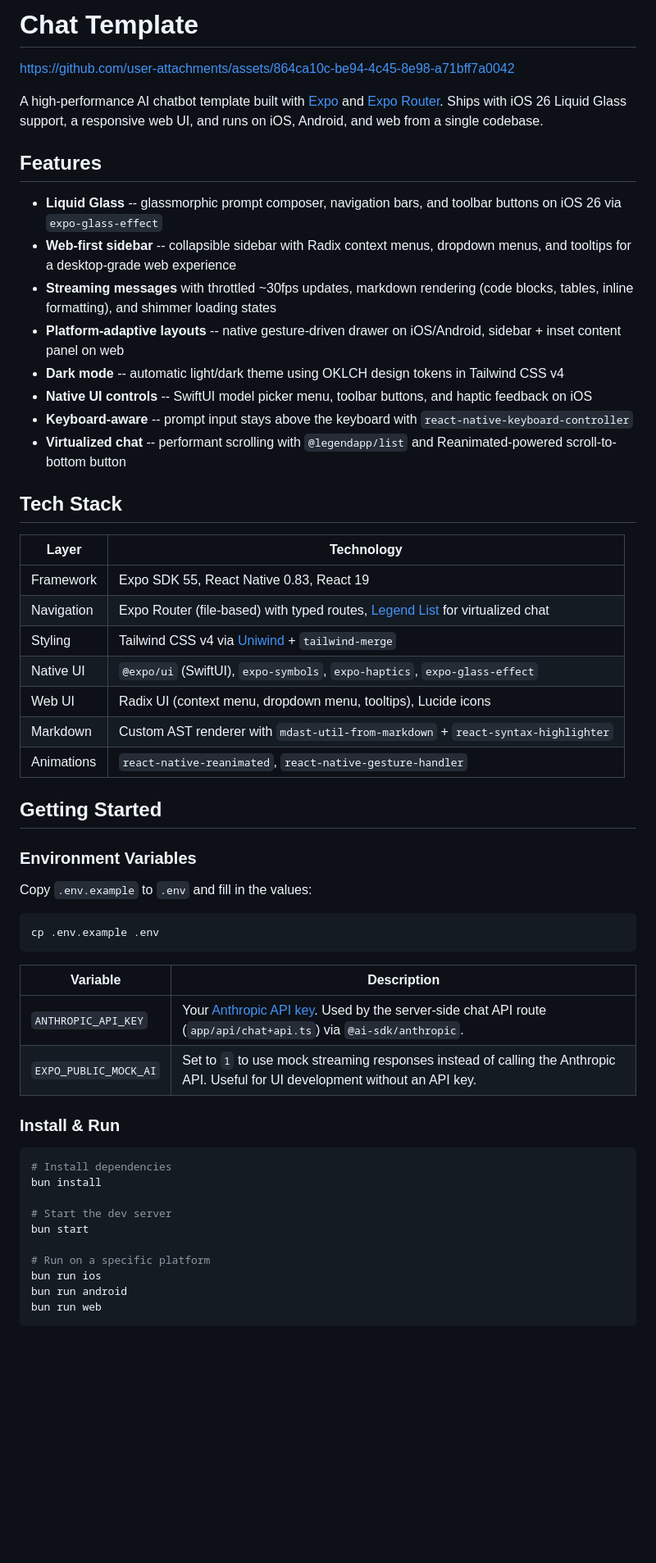
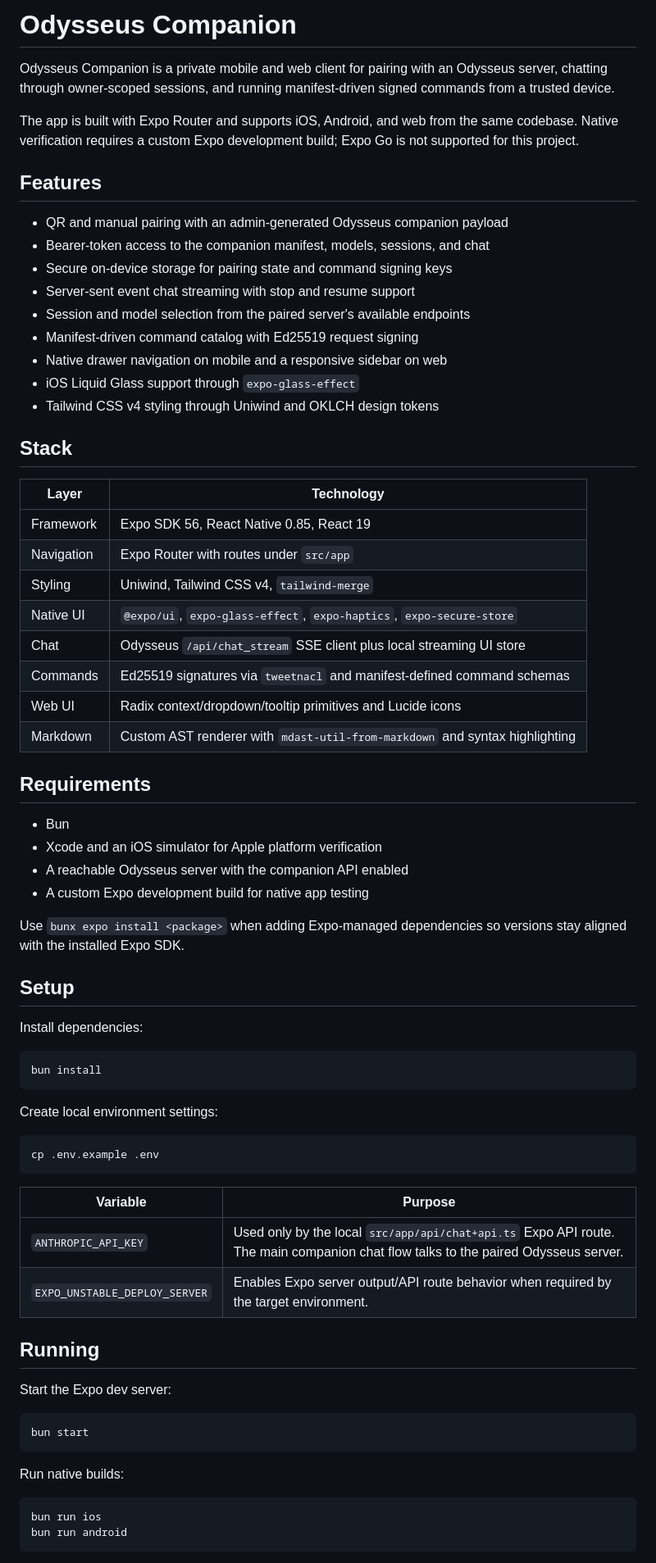
Before and after one commit to jongan69/odysseus-expo, a Markdown page: README.md, the part around one of its changes. Shown at 82% size. Drawn GitHub-style; blank space fills up the shorter version.

Commit message:
docs: update Odysseus Companion README

````diff
--- a/README.md
+++ b/README.md
@@ -1,56 +1,77 @@
-# Chat Template
+# Odysseus Companion
 
-https://github.com/user-attachments/assets/864ca10c-be94-4c45-8e98-a71bff7a0042
+Odysseus Companion is a private mobile and web client for pairing with an
+Odysseus server, chatting through owner-scoped sessions, and running
+manifest-driven signed commands from a trusted device.
 
-A high-performance AI chatbot template built with [Expo](https://expo.dev) and [Expo Router](https://docs.expo.dev/router/introduction/). Ships with iOS 26 Liquid Glass support, a responsive web UI, and runs on iOS, Android, and web from a single codebase.
+The app is built with Expo Router and supports iOS, Android, and web from the
+same codebase. Native verification requires a custom Expo development build;
+Expo Go is not supported for this project.
 
 ## Features
 
-- **Liquid Glass** -- glassmorphic prompt composer, navigation bars, and toolbar buttons on iOS 26 via `expo-glass-effect`
-- **Web-first sidebar** -- collapsible sidebar with Radix context menus, dropdown menus, and tooltips for a desktop-grade web experience
-- **Streaming messages** with throttled ~30fps updates, markdown rendering (code blocks, tables, inline formatting), and shimmer loading states
-- **Platform-adaptive layouts** -- native gesture-driven drawer on iOS/Android, sidebar + inset content panel on web
-- **Dark mode** -- automatic light/dark theme using OKLCH design tokens in Tailwind CSS v4
-- **Native UI controls** -- SwiftUI model picker menu, toolbar buttons, and haptic feedback on iOS
-- **Keyboard-aware** -- prompt input stays above the keyboard with `react-native-keyboard-controller`
-- **Virtualized chat** -- performant scrolling with `@legendapp/list` and Reanimated-powered scroll-to-bottom button
+- QR and manual pairing with an admin-generated Odysseus companion payload
+- Bearer-token access to the companion manifest, models, sessions, and chat
+- Secure on-device storage for pairing state and command signing keys
+- Server-sent event chat streaming with stop and resume support
+- Session and model selection from the paired server's available endpoints
+- Manifest-driven command catalog with Ed25519 request signing
+- Native drawer navigation on mobile and a responsive sidebar on web
+- iOS Liquid Glass support through `expo-glass-effect`
+- Tailwind CSS v4 styling through Uniwind and OKLCH design tokens
 
-## Tech Stack
+## Stack
 
-| Layer      | Technology                                                                                                              |
-| ---------- | ----------------------------------------------------------------------------------------------------------------------- |
-| Framework  | Expo SDK 55, React Native 0.83, React 19                                                                                |
-| Navigation | Expo Router (file-based) with typed routes, [Legend List](https://legendapp.com/open-source/list/) for virtualized chat |
-| Styling    | Tailwind CSS v4 via [Uniwind](https://uniwind.dev/) + `tailwind-merge`                                                  |
-| Native UI  | `@expo/ui` (SwiftUI), `expo-symbols`, `expo-haptics`, `expo-glass-effect`                                               |
-| Web UI     | Radix UI (context menu, dropdown menu, tooltips), Lucide icons                                                          |
-| Markdown   | Custom AST renderer with `mdast-util-from-markdown` + `react-syntax-highlighter`                                        |
-| Animations | `react-native-reanimated`, `react-native-gesture-handler`                                                               |
+| Layer | Technology |
+| --- | --- |
+| Framework | Expo SDK 56, React Native 0.85, React 19 |
+| Navigation | Expo Router with routes under `src/app` |
+| Styling | Uniwind, Tailwind CSS v4, `tailwind-merge` |
+| Native UI | `@expo/ui`, `expo-glass-effect`, `expo-haptics`, `expo-secure-store` |
+| Chat | Odysseus `/api/chat_stream` SSE client plus local streaming UI store |
+| Commands | Ed25519 signatures via `tweetnacl` and manifest-defined command schemas |
+| Web UI | Radix context/dropdown/tooltip primitives and Lucide icons |
+| Markdown | Custom AST renderer with `mdast-util-from-markdown` and syntax highlighting |
 
-## Getting Started
+## Requirements
 
-### Environment Variables
+- Bun
+- Xcode and an iOS simulator for Apple platform verification
+- A reachable Odysseus server with the companion API enabled
+- A custom Expo development build for native app testing
 
-Copy `.env.example` to `.env` and fill in the values:
+Use `bunx expo install <package>` when adding Expo-managed dependencies so
+versions stay aligned with the installed Expo SDK.
+
+## Setup
+
+Install dependencies:
+
+```bash
+bun install
+```
+
+Create local environment settings:
 
 ```bash
 cp .env.example .env
 ```
 
-| Variable              | Description                                                                                                                                                    |
-| --------------------- | -------------------------------------------------------------------------------------------------------------------------------------------------------------- |
-| `ANTHROPIC_API_KEY`   | Your [Anthropic API key](https://console.anthropic.com/settings/keys). Used by the server-side chat API route (`app/api/chat+api.ts`) via `@ai-sdk/anthropic`. |
-| `EXPO_PUBLIC_MOCK_AI` | Set to `1` to use mock streaming responses instead of calling the Anthropic API. Useful for UI development without an API key.                                 |
+| Variable | Purpose |
+| --- | --- |
+| `ANTHROPIC_API_KEY` | Used only by the local `src/app/api/chat+api.ts` Expo API route. The main companion chat flow talks to the paired Odysseus server. |
+| `EXPO_UNSTABLE_DEPLOY_SERVER` | Enables Expo server output/API route behavior when required by the target environment. |
 
-### Install & Run
+## Running
+
+Start the Expo dev server:
 
 ```bash
-# Install dependencies
-bun install
+bun start
+```
 
-# Start the dev server
-bun start
+Run native builds:
 
-# Run on a specific platform
+```bash
 bun run ios
 bun run android
````
Also changed, not shown: other parts of README.md (+69 -23 lines).
